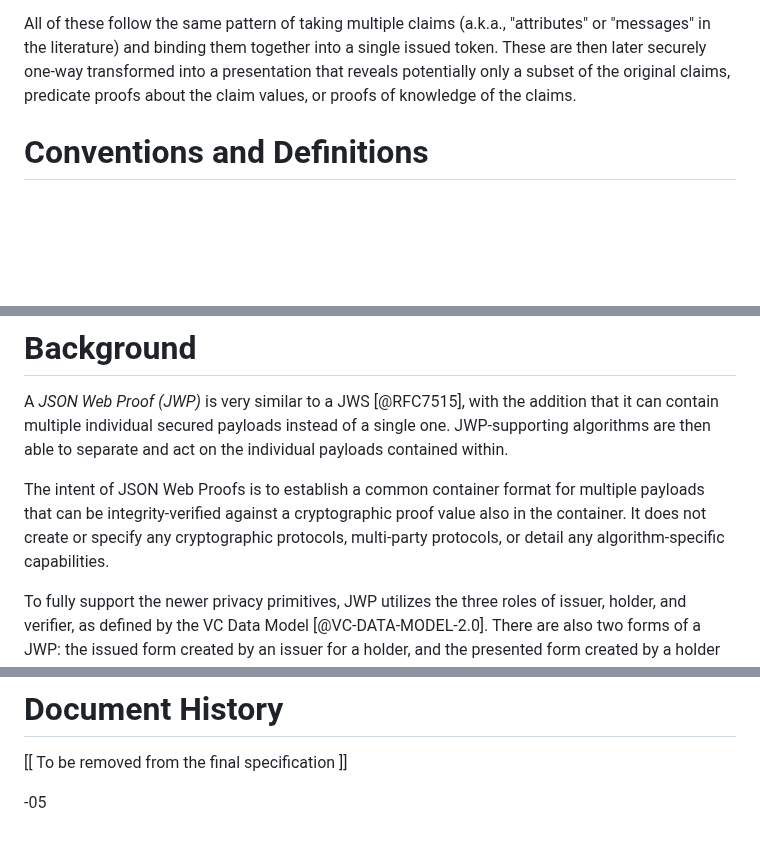
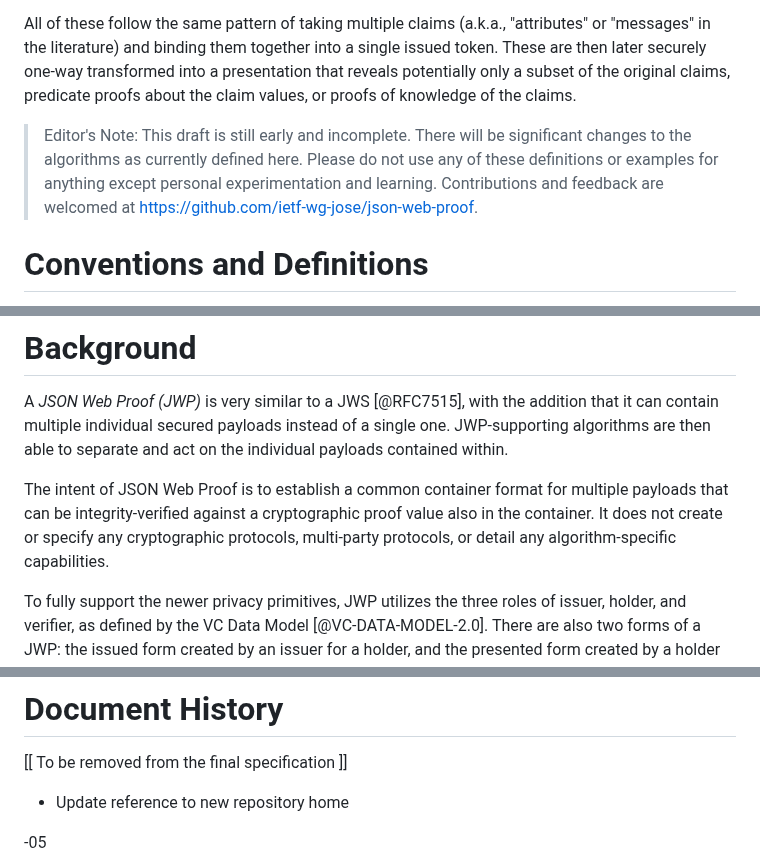
Before and after one commit to ietf-wg-jose/json-web-proof, a Markdown page: draft-ietf-jose-json-web-proof.md, 3 parts joined by grey strips. Rendered like a GitHub page; blank space fills up the shorter version.

Commit message:
Update linkage to new GitHub repository home. Add Editor's note to JWP requesting feedback on GitHub.

```diff
--- a/draft-ietf-jose-json-web-proof.md
+++ b/draft-ietf-jose-json-web-proof.md
@@ -71,6 +71,8 @@ There are a growing number of these cryptographic primitives that support select
 
 All of these follow the same pattern of taking multiple claims (a.k.a., "attributes" or "messages" in the literature) and binding them together into a single issued token.  These are then later securely one-way transformed into a presentation that reveals potentially only a subset of the original claims, predicate proofs about the claim values, or proofs of knowledge of the claims.
 
+> Editor's Note: This draft is still early and incomplete. There will be significant changes to the algorithms as currently defined here.  Please do not use any of these definitions or examples for anything except personal experimentation and learning.  Contributions and feedback are welcomed at https://github.com/ietf-wg-jose/json-web-proof.
+
 # Conventions and Definitions
 
 The key words "MUST", "MUST NOT", "REQUIRED", "SHALL", "SHALL NOT", "SHOULD", "SHOULD NOT", "RECOMMENDED", "NOT RECOMMENDED",
@@ -102,7 +104,7 @@ unlinkability:
 
 A _JSON Web Proof (JWP)_ is very similar to a JWS [@RFC7515], with the addition that it can contain multiple individual secured payloads instead of a single one.  JWP-supporting algorithms are then able to separate and act on the individual payloads contained within.
 
-The intent of JSON Web Proofs is to establish a common container format for multiple payloads that can be integrity-verified against a cryptographic proof value also in the container.  It does not create or specify any cryptographic protocols, multi-party protocols, or detail any algorithm-specific capabilities.
+The intent of JSON Web Proof is to establish a common container format for multiple payloads that can be integrity-verified against a cryptographic proof value also in the container.  It does not create or specify any cryptographic protocols, multi-party protocols, or detail any algorithm-specific capabilities.
 
 To fully support the newer privacy primitives, JWP utilizes the three roles of issuer, holder, and verifier, as defined by the VC Data Model [@VC-DATA-MODEL-2.0].  There are also two forms of a JWP: the issued form created by an issuer for a holder, and the presented form created by a holder for a verifier.
 
@@ -765,6 +767,8 @@ for his valuable contributions to this specification.
 
   [[ To be removed from the final specification ]]
 
+  * Update reference to new repository home
+
  -05
 
   * Clarify the use of multiple octet strings in presentation proofs.
```
Also changed, not shown: draft-ietf-jose-json-proof-algorithms.md (+3 -1 lines), draft-ietf-jose-json-proof-token.md (+3 -1 lines).
